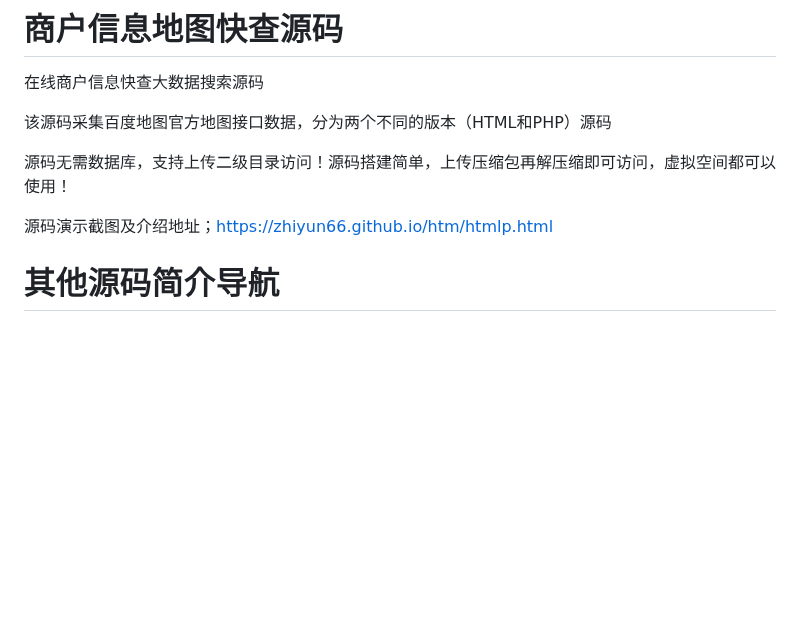
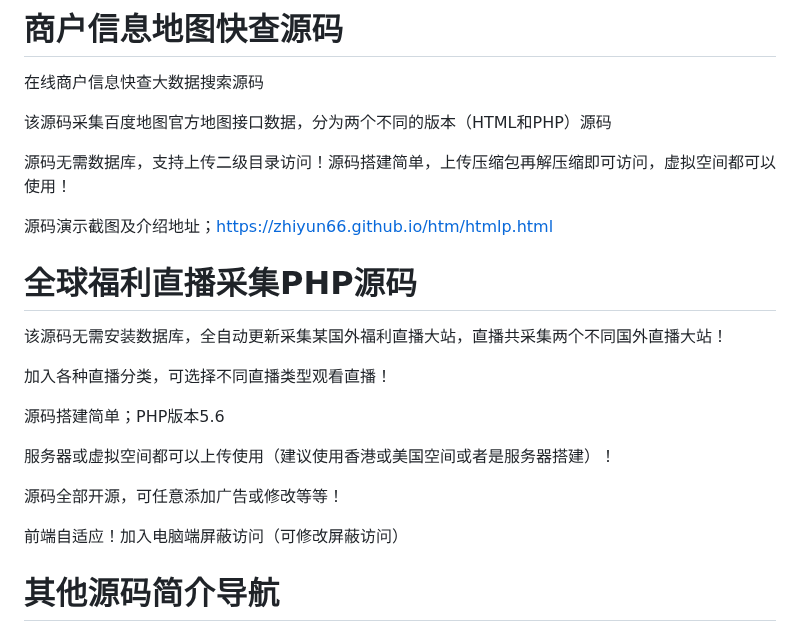
Before and after one commit to zhiyun66/search, a Markdown page: README.md, the part around the change. Rendered like a GitHub page; blank space fills up the shorter version.

```diff
--- a/README.md
+++ b/README.md
@@ -95,6 +95,18 @@ QQ 3号； 1455112844
 
 源码演示截图及介绍地址；https://zhiyun66.github.io/htm/htmlp.html
 
+# 全球福利直播采集PHP源码
+该源码无需安装数据库，全自动更新采集某国外福利直播大站，直播共采集两个不同国外直播大站！
+
+加入各种直播分类，可选择不同直播类型观看直播！
+
+源码搭建简单；PHP版本5.6
+
+服务器或虚拟空间都可以上传使用（建议使用香港或美国空间或者是服务器搭建）！
+
+源码全部开源，可任意添加广告或修改等等！
+
+前端自适应！加入电脑端屏蔽访问（可修改屏蔽访问）
 
 # 其他源码简介导航
 
```
